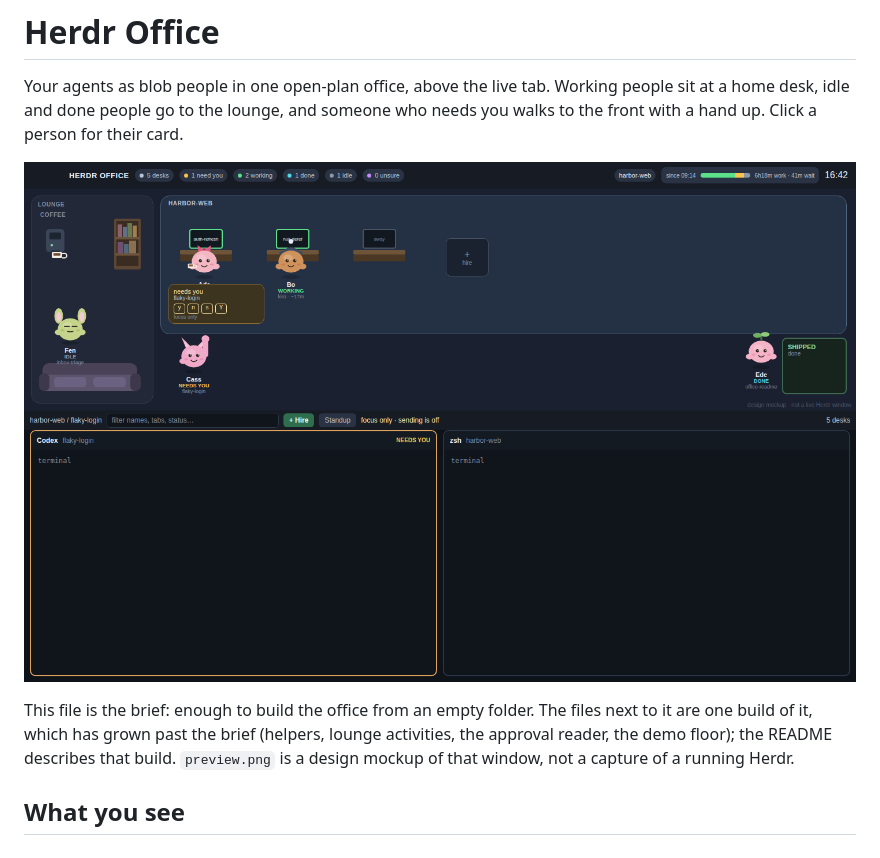
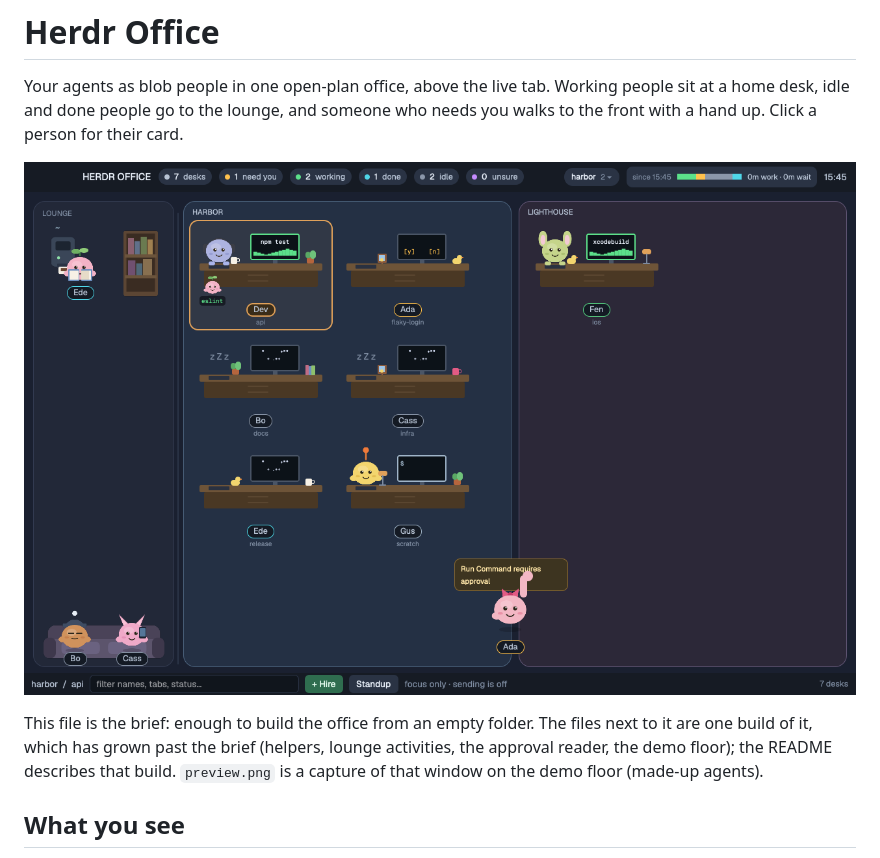
Before and after one commit to michaellandi/herdr-office-layout, a Markdown page: RECIPE.md, the part around the change. GitHub-like rendering; pictures changed too: preview.png.

```diff
--- a/RECIPE.md
+++ b/RECIPE.md
@@ -4,7 +4,7 @@ Your agents as blob people in one open-plan office, above the live tab. Working
 
 ![Herdr Office](preview.png)
 
-This file is the brief: enough to build the office from an empty folder. The files next to it are one build of it, which has grown past the brief (helpers, lounge activities, the approval reader, the demo floor); the README describes that build. `preview.png` is a design mockup of that window, not a capture of a running Herdr.
+This file is the brief: enough to build the office from an empty folder. The files next to it are one build of it, which has grown past the brief (helpers, lounge activities, the approval reader, the demo floor); the README describes that build. `preview.png` is a capture of that window on the demo floor (made-up agents).
 
 ## What you see
 
```
Also changed, not shown: README.md (+1 -1 lines).
